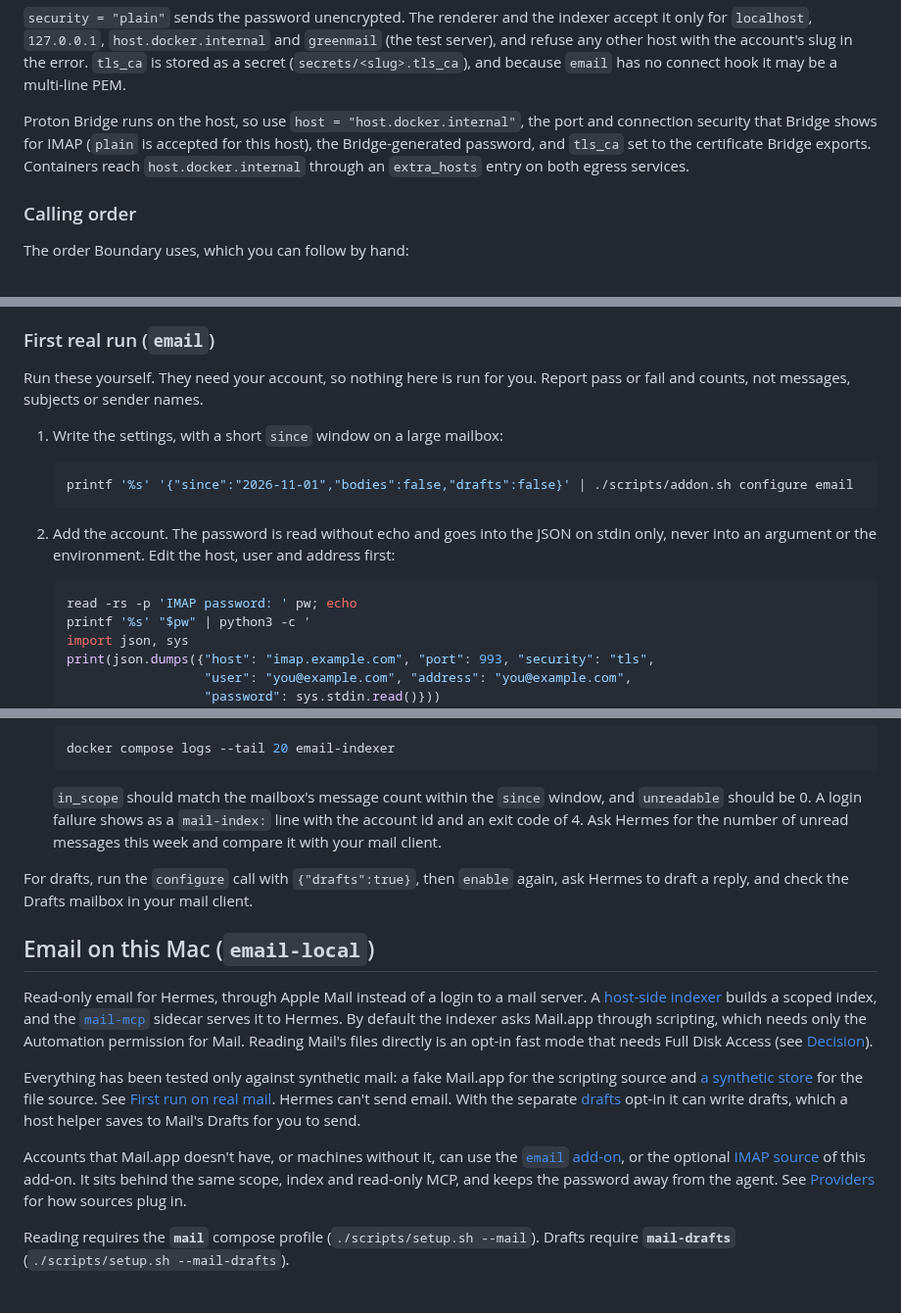
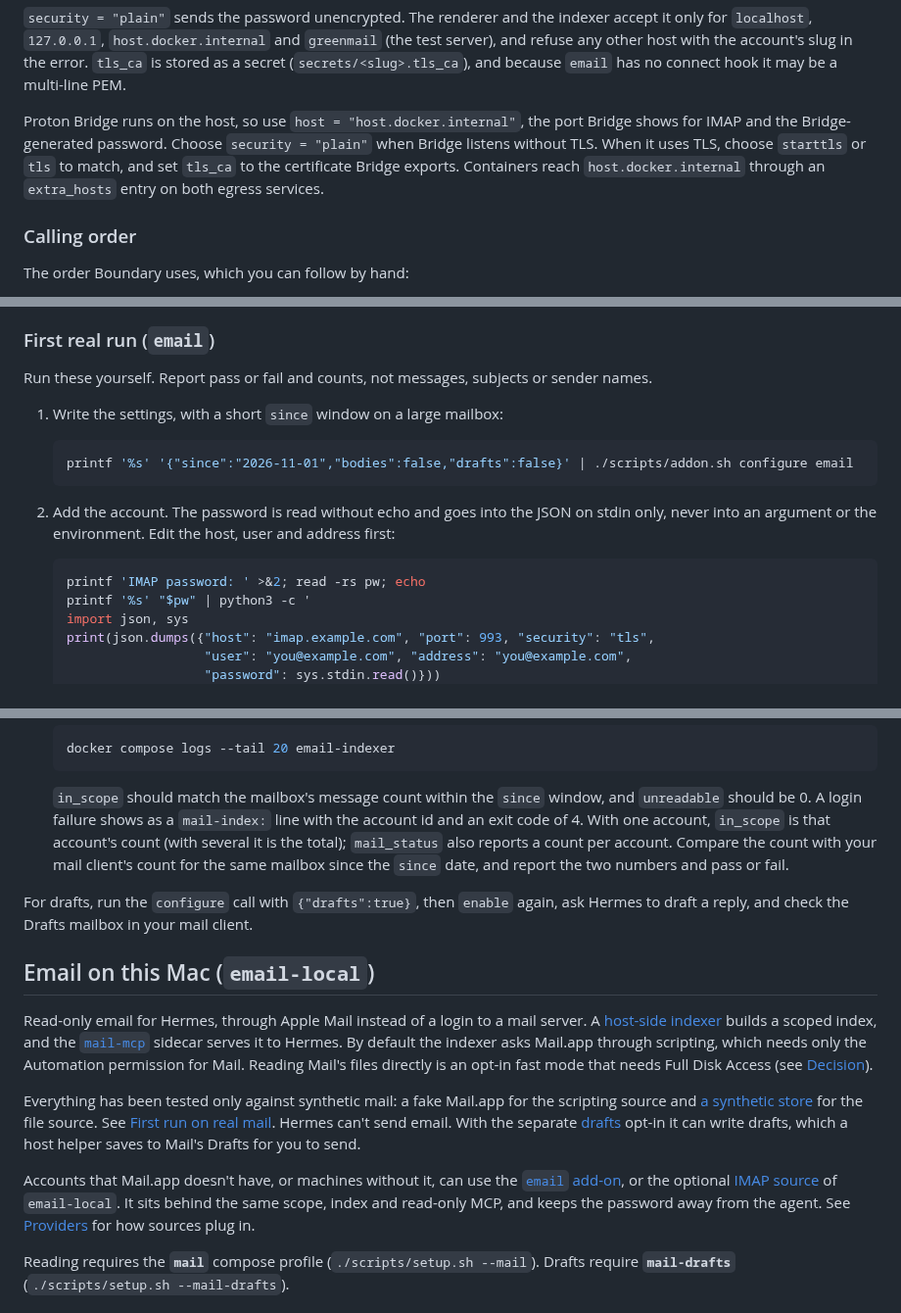
Before and after one commit to kaxline/sovereign-agent-stack, a Markdown page: docs/email.md, 3 parts joined by grey strips. Shown at 98% size. GitHub-like rendering.

Commit message:
Fix the email first-run steps for zsh and a count check

````diff
--- a/docs/email.md
+++ b/docs/email.md
@@ -110,10 +110,11 @@ account's slug in the error. `tls_ca` is stored as a secret
 multi-line PEM.
 
 Proton Bridge runs on the host, so use `host = "host.docker.internal"`, the
-port and connection security that Bridge shows for IMAP (`plain` is accepted
-for this host), the Bridge-generated password, and `tls_ca` set to the certificate
-Bridge exports. Containers reach `host.docker.internal` through an
-`extra_hosts` entry on both egress services.
+port Bridge shows for IMAP and the Bridge-generated password. Choose
+`security = "plain"` when Bridge listens without TLS. When it uses TLS, choose
+`starttls` or `tls` to match, and set `tls_ca` to the certificate Bridge
+exports. Containers reach `host.docker.internal` through an `extra_hosts`
+entry on both egress services.
 
 ### Calling order
 
@@ -152,8 +153,7 @@ next one.
 
 ### First real run (`email`)
 
-Run these yourself. They need your account, so nothing here is run for you.
-Report pass or fail and counts, not messages, subjects or sender names.
+Run these yourself. Report pass or fail and counts, not messages, subjects or sender names.
 
 1. Write the settings, with a short `since` window on a large mailbox:
 
@@ -166,7 +166,7 @@ Report pass or fail and counts, not messages, subjects or sender names.
    user and address first:
 
    ```bash
-   read -rs -p 'IMAP password: ' pw; echo
+   printf 'IMAP password: ' >&2; read -rs pw; echo
    printf '%s' "$pw" | python3 -c '
    import json, sys
    print(json.dumps({"host": "imap.example.com", "port": 993, "security": "tls",
@@ -199,9 +199,11 @@ Report pass or fail and counts, not messages, subjects or sender names.
 
    `in_scope` should match the mailbox's message count within the `since`
    window, and `unreadable` should be 0. A login failure shows as a
-   `mail-index:` line with the account id and an exit code of 4. Ask Hermes
-   for the number of unread messages this week and compare it with your mail
-   client.
+   `mail-index:` line with the account id and an exit code of 4. With one
+   account, `in_scope` is that account's count (with several it is the
+   total); `mail_status` also reports a count per account. Compare the count
+   with your mail client's count for the same mailbox since the `since` date,
+   and report the two numbers and pass or fail.
 
 For drafts, run the `configure` call with `{"drafts":true}`, then `enable`
 again, ask Hermes to draft a reply, and check the Drafts mailbox in your mail
@@ -223,7 +225,8 @@ Hermes can't send email. With the separate [drafts](#drafts) opt-in it can
 write drafts, which a host helper saves to Mail's Drafts for you to send.
 
 Accounts that Mail.app doesn't have, or machines without it, can use the
-[`email` add-on](#imap-add-on-email), or the optional [IMAP source](#imap-source) of this add-on. It sits behind the same scope,
+[`email` add-on](#imap-add-on-email), or the optional
+[IMAP source](#imap-source) of `email-local`. It sits behind the same scope,
 index and read-only MCP, and keeps the password away from the agent. See
 [Providers](#providers) for how sources plug in.
 
````
